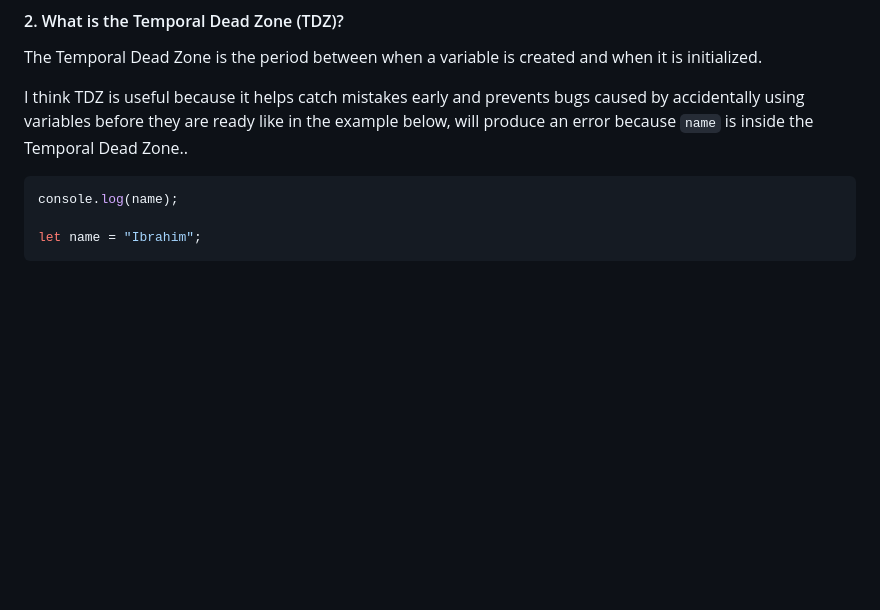
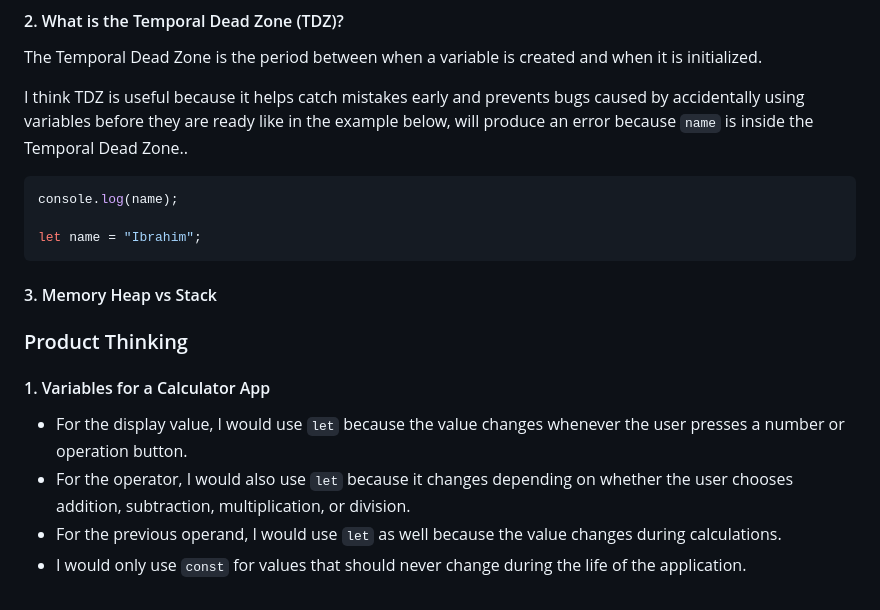
Before and after one commit to iibrahimx/break-exercises, a Markdown page: reflection-journal.md, the part around the change. GitHub-like rendering; blank space fills up the shorter version.

Commit message:
docs: complete class 10 reflection journal

````diff
--- a/reflection-journal.md
+++ b/reflection-journal.md
@@ -556,3 +556,14 @@ console.log(name);
 
 let name = "Ibrahim";
 ```
+
+#### 3. Memory Heap vs Stack
+
+### Product Thinking
+
+#### 1. Variables for a Calculator App
+
+- For the display value, I would use `let` because the value changes whenever the user presses a number or operation button.
+- For the operator, I would also use `let` because it changes depending on whether the user chooses addition, subtraction, multiplication, or division.
+- For the previous operand, I would use `let` as well because the value changes during calculations.
+- I would only use `const` for values that should never change during the life of the application.
````
